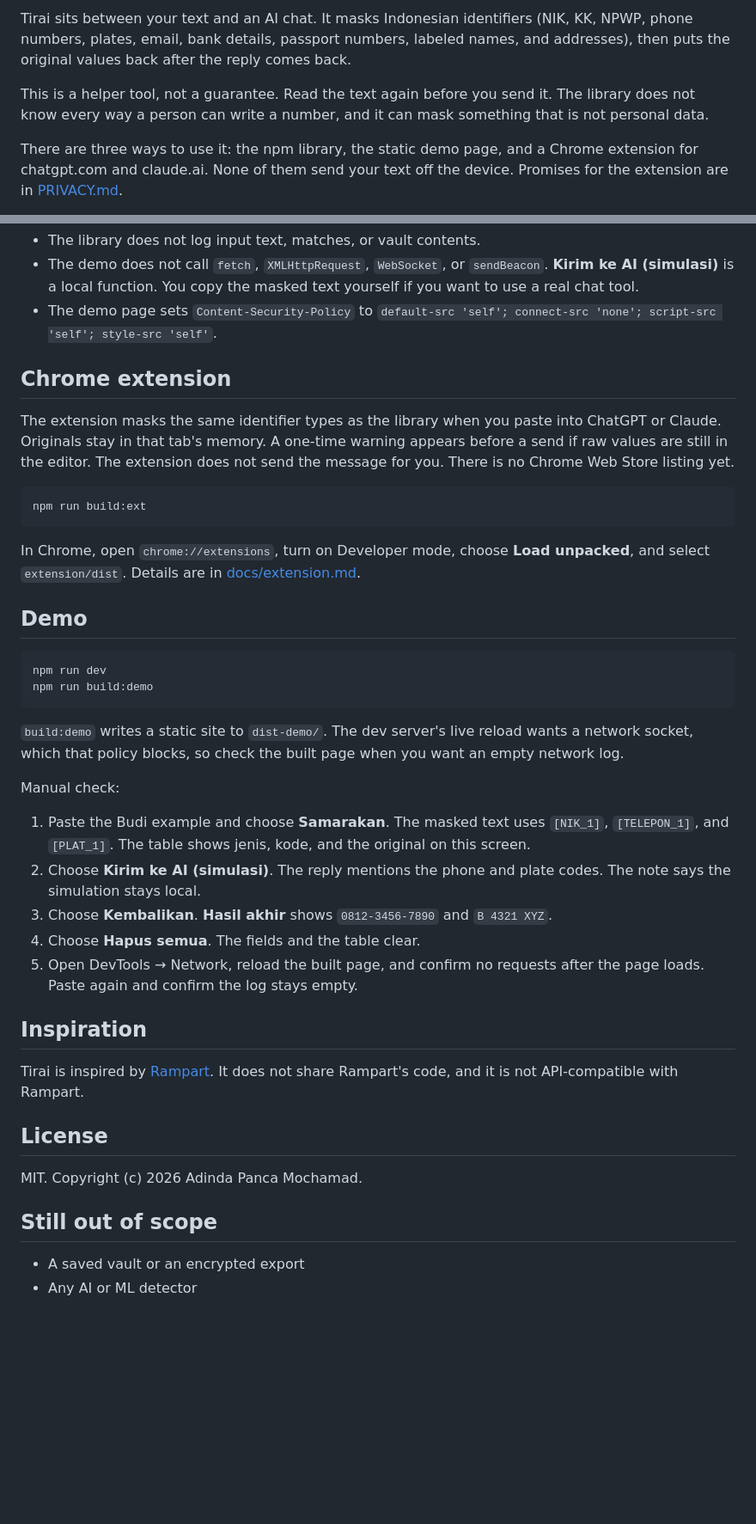
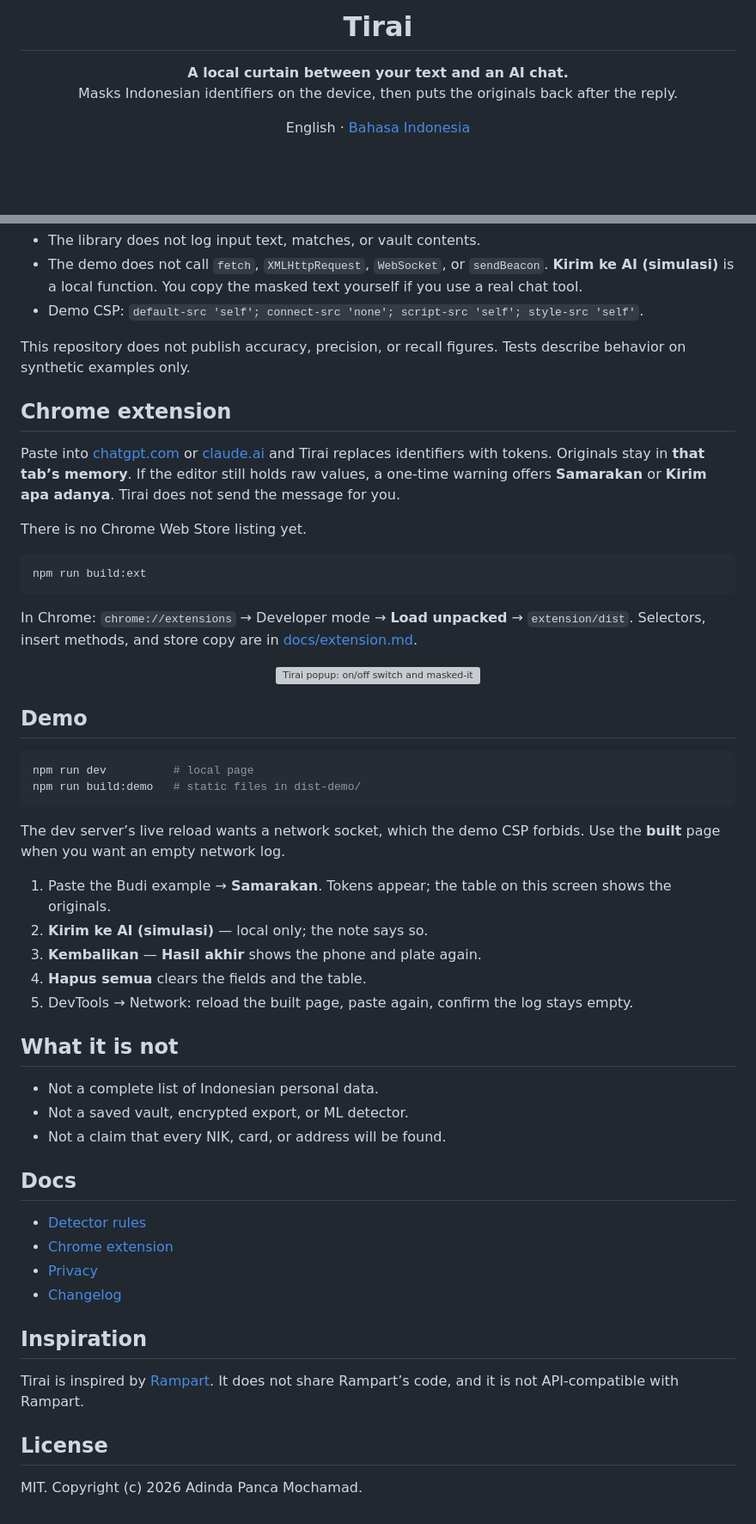
Before and after one commit to adindamochamad/tirai, a Markdown page: README.md, 2 parts joined by grey strips. Shown at 86% size. Drawn GitHub-style; blank space fills up the shorter version; grey boxes are pictures that could not be loaded.

Commit message:
Make the GitHub README a clearer product page.
A visitor should see what Tirai masks, that work stays on the device, and that it is a helper — without wading through a wall of prose.

````diff
--- a/README.md
+++ b/README.md
@@ -2,7 +4,13 @@
 
-Tirai sits between your text and an AI chat. It masks Indonesian identifiers (NIK, KK, NPWP, phone numbers, plates, email, bank details, passport numbers, labeled names, and addresses), then puts the original values back after the reply comes back.
+<h1 align="center">Tirai</h1>
 
-This is a helper tool, not a guarantee. Read the text again before you send it. The library does not know every way a person can write a number, and it can mask something that is not personal data.
+<p align="center">
+  <strong>A local curtain between your text and an AI chat.</strong><br>
+  Masks Indonesian identifiers on the device, then puts the originals back after the reply.
+</p>
 
-There are three ways to use it: the npm library, the static demo page, and a Chrome extension for chatgpt.com and claude.ai. None of them send your text off the device. Promises for the extension are in [PRIVACY.md](PRIVACY.md).
+<p align="center">
+  English ·
+  <a href="README.id.md">Bahasa Indonesia</a>
+</p>
 
@@ -59,43 +109,57 @@ Pass `options.vault` to keep the same codes across several pastes. `options.dete
 - The library does not log input text, matches, or vault contents.
-- The demo does not call `fetch`, `XMLHttpRequest`, `WebSocket`, or `sendBeacon`. **Kirim ke AI (simulasi)** is a local function. You copy the masked text yourself if you want to use a real chat tool.
-- The demo page sets `Content-Security-Policy` to `default-src 'self'; connect-src 'none'; script-src 'self'; style-src 'self'`.
+- The demo does not call `fetch`, `XMLHttpRequest`, `WebSocket`, or `sendBeacon`. **Kirim ke AI (simulasi)** is a local function. You copy the masked text yourself if you use a real chat tool.
+- Demo CSP: `default-src 'self'; connect-src 'none'; script-src 'self'; style-src 'self'`.
+
+This repository does not publish accuracy, precision, or recall figures. Tests describe behavior on synthetic examples only.
 
 ## Chrome extension
 
-The extension masks the same identifier types as the library when you paste into ChatGPT or Claude. Originals stay in that tab's memory. A one-time warning appears before a send if raw values are still in the editor. The extension does not send the message for you. There is no Chrome Web Store listing yet.
+Paste into [chatgpt.com](https://chatgpt.com) or [claude.ai](https://claude.ai) and Tirai replaces identifiers with tokens. Originals stay in **that tab’s memory**. If the editor still holds raw values, a one-time warning offers **Samarakan** or **Kirim apa adanya**. Tirai does not send the message for you.
+
+There is no Chrome Web Store listing yet.
 
 ```bash
 npm run build:ext
 ```
 
-In Chrome, open `chrome://extensions`, turn on Developer mode, choose **Load unpacked**, and select `extension/dist`. Details are in [docs/extension.md](docs/extension.md).
+In Chrome: `chrome://extensions` → Developer mode → **Load unpacked** → `extension/dist`. Selectors, insert methods, and store copy are in [docs/extension.md](docs/extension.md).
+
+<p align="center">
+  <img src="extension/store/screenshot-popup-1280x800.png" width="480" alt="Tirai popup: on/off switch and masked-item count">
+</p>
 
 ## Demo
 
 ```bash
-npm run dev
-npm run build:demo
+npm run dev          # local page
+npm run build:demo   # static files in dist-demo/
 ```
 
-`build:demo` writes a static site to `dist-demo/`. The dev server's live reload wants a network socket, which that policy blocks, so check the built page when you want an empty network log.
+The dev server’s live reload wants a network socket, which the demo CSP forbids. Use the **built** page when you want an empty network log.
 
-Manual check:
+1. Paste the Budi example → **Samarakan**. Tokens appear; the table on this screen shows the originals.
+2. **Kirim ke AI (simulasi)** — local only; the note says so.
+3. **Kembalikan** — **Hasil akhir** shows the phone and plate again.
+4. **Hapus semua** clears the fields and the table.
+5. DevTools → Network: reload the built page, paste again, confirm the log stays empty.
 
-1. Paste the Budi example and choose **Samarakan**. The masked text uses `[NIK_1]`, `[TELEPON_1]`, and `[PLAT_1]`. The table shows jenis, kode, and the original on this screen.
-2. Choose **Kirim ke AI (simulasi)**. The reply mentions the phone and plate codes. The note says the simulation stays local.
-3. Choose **Kembalikan**. **Hasil akhir** shows `0812-3456-7890` and `B 4321 XYZ`.
-4. Choose **Hapus semua**. The fields and the table clear.
-5. Open DevTools → Network, reload the built page, and confirm no requests after the page loads. Paste again and confirm the log stays empty.
+## What it is not
+
+- Not a complete list of Indonesian personal data.
+- Not a saved vault, encrypted export, or ML detector.
+- Not a claim that every NIK, card, or address will be found.
+
+## Docs
+
+- [Detector rules](docs/detectors.md)
+- [Chrome extension](docs/extension.md)
+- [Privacy](PRIVACY.md)
+- [Changelog](CHANGELOG.md)
 
 ## Inspiration
 
-Tirai is inspired by [Rampart](https://github.com/nationaldesignstudio/rampart). It does not share Rampart's code, and it is not API-compatible with Rampart.
+Tirai is inspired by [Rampart](https://github.com/nationaldesignstudio/rampart). It does not share Rampart’s code, and it is not API-compatible with Rampart.
 
 ## License
 
 MIT. Copyright (c) 2026 Adinda Panca Mochamad.
-
-## Still out of scope
-
-- A saved vault or an encrypted export
-- Any AI or ML detector
````
Also changed, not shown: other parts of README.md (+68 -24 lines), README.id.md (+107 -43 lines).
